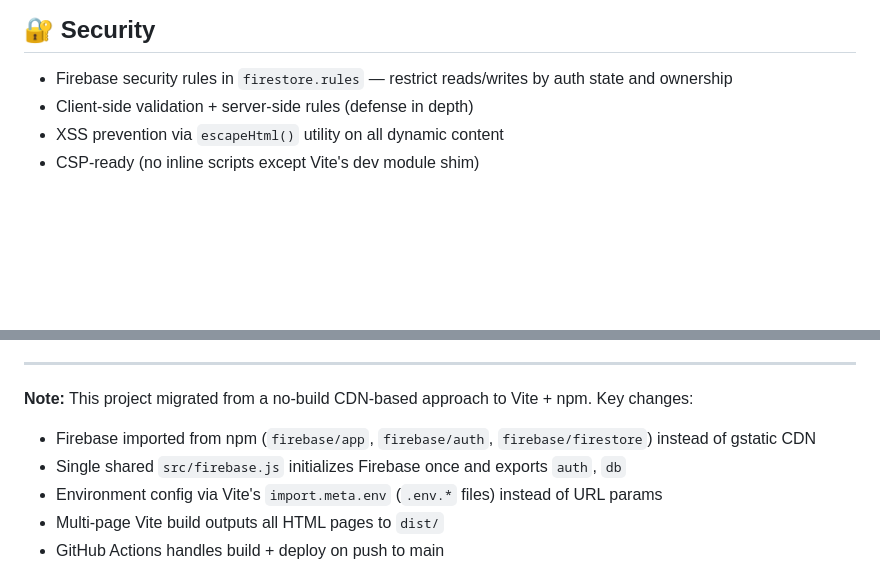
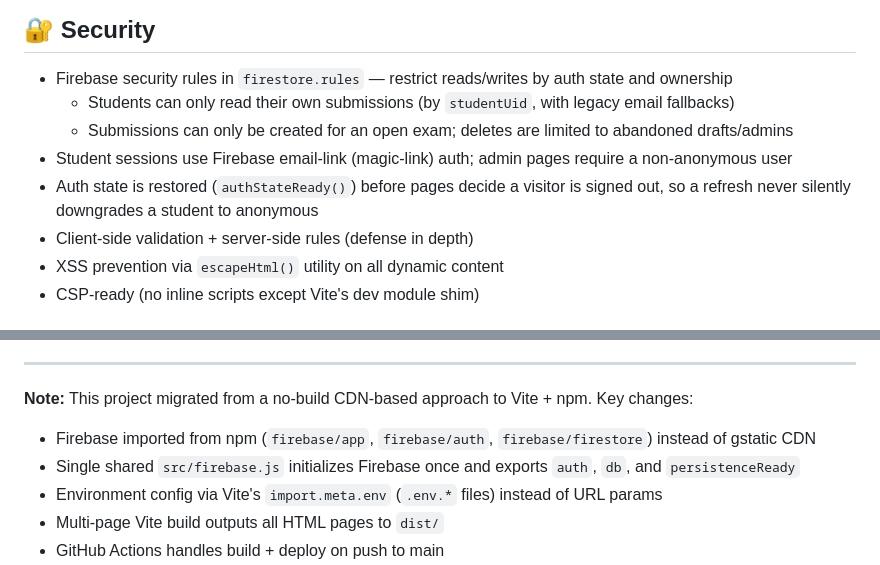
Before and after one commit to naknamu/entrax, a Markdown page: README.md, 2 parts joined by grey strips. Rendered like a GitHub page; blank space fills up the shorter version.

```diff
--- a/README.md
+++ b/README.md
@@ -190,6 +248,10 @@ All components are built with accessibility in mind: focus states, ARIA labels,
 ## 🔐 Security
 
 - Firebase security rules in `firestore.rules` — restrict reads/writes by auth state and ownership
+  - Students can only read their own submissions (by `studentUid`, with legacy email fallbacks)
+  - Submissions can only be created for an open exam; deletes are limited to abandoned drafts/admins
+- Student sessions use Firebase email-link (magic-link) auth; admin pages require a non-anonymous user
+- Auth state is restored (`authStateReady()`) before pages decide a visitor is signed out, so a refresh never silently downgrades a student to anonymous
 - Client-side validation + server-side rules (defense in depth)
 - XSS prevention via `escapeHtml()` utility on all dynamic content
 - CSP-ready (no inline scripts except Vite's dev module shim)
@@ -210,7 +272,7 @@ ISC License — feel free to use, modify, and distribute.
 
 **Note:** This project migrated from a no-build CDN-based approach to Vite + npm. Key changes:
 - Firebase imported from npm (`firebase/app`, `firebase/auth`, `firebase/firestore`) instead of gstatic CDN
-- Single shared `src/firebase.js` initializes Firebase once and exports `auth`, `db`
+- Single shared `src/firebase.js` initializes Firebase once and exports `auth`, `db`, and `persistenceReady`
 - Environment config via Vite's `import.meta.env` (`.env.*` files) instead of URL params
 - Multi-page Vite build outputs all HTML pages to `dist/`
 - GitHub Actions handles build + deploy on push to main
```
Also changed, not shown: other parts of README.md (+75 -17 lines).
